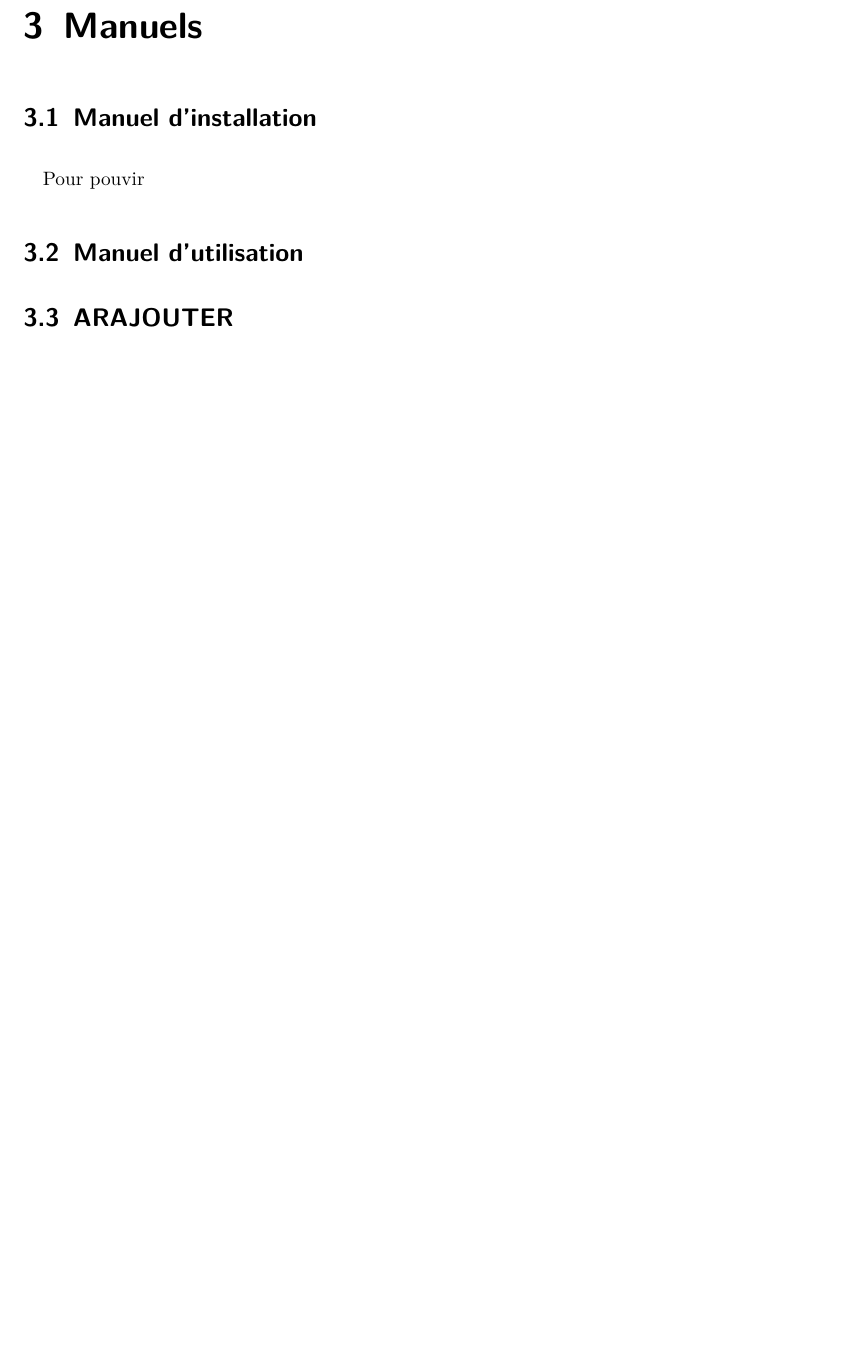
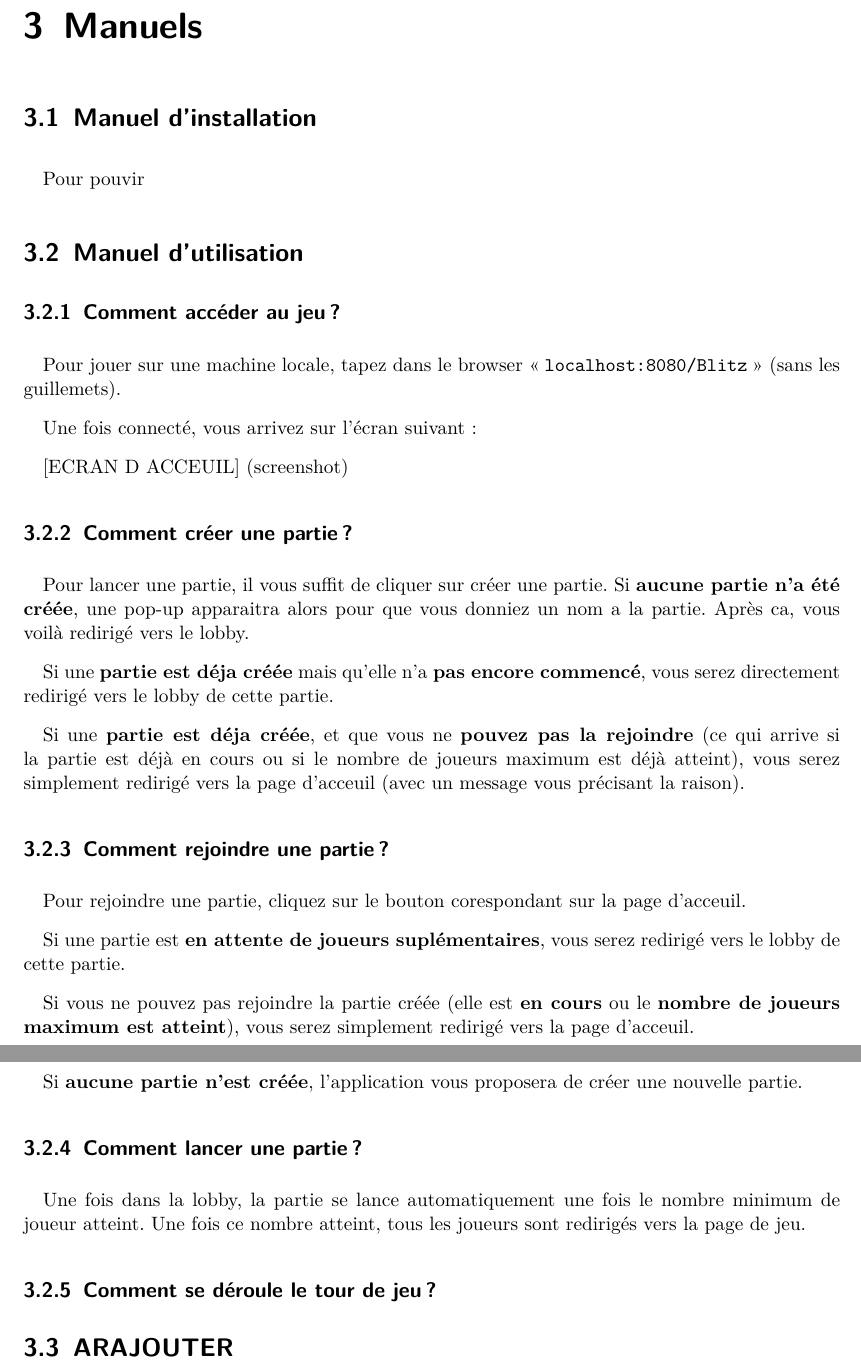
Before and after one commit to Crapoo/Blitz, a LaTeX document (rapport.tex): part of page 6 of 7 before the commit and two parts of pages 6 and 7 of 8 after it, the two joined at a grey line, cut so that both start at the same text, the shorter picture padded with empty space. Compiled offline with pdfLaTeX; an older LaTeX class or package is replaced by its successor.

Commit message:
Ajout premier jet manuel utilisation

```diff
--- a/rapport.tex
+++ b/rapport.tex
@@ -150,6 +150,34 @@
     Pour pouvir
 
     \section{Manuel d'utilisation}
+    \subsection{Comment accéder au jeu?}
+    Pour jouer sur une machine locale, tapez dans le browser \og \url{localhost:8080/Blitz}\fg{} (sans les guillemets).
+
+    Une fois connecté, vous arrivez sur l'écran suivant:
+
+    [ECRAN D ACCEUIL] (screenshot)
+
+    \subsection{Comment créer une partie?}
+    Pour lancer une partie, il vous suffit de cliquer sur créer une partie.
+    Si \textbf{aucune partie n'a été créée}, une pop-up apparaitra alors pour que vous donniez un nom a la partie. Après ca, vous voilà redirigé vers le lobby.
+
+    Si une \textbf{partie est déja créée} mais qu'elle n'a \textbf{pas encore commencé}, vous serez directement redirigé vers le lobby de cette partie.
+
+    Si une \textbf{partie est déja créée}, et que vous ne \textbf{pouvez pas la rejoindre} (ce qui arrive si la partie est déjà en cours ou si le nombre de joueurs maximum est déjà atteint), vous serez simplement redirigé vers la page d'acceuil (avec un message vous précisant la raison).
+
+    \subsection{Comment rejoindre une partie?}
+    Pour rejoindre une partie, cliquez sur le bouton corespondant sur la page d'acceuil.
+
+    Si une partie est \textbf{en attente de joueurs suplémentaires}, vous serez redirigé vers le lobby de cette partie.
+
+    Si vous ne pouvez pas rejoindre la partie créée (elle est \textbf{en cours} ou le \textbf{nombre de joueurs maximum est atteint}), vous serez simplement redirigé vers la page d'acceuil.
+
+    Si \textbf{aucune partie n'est créée}, l'application vous proposera de créer une nouvelle partie.
+
+    \subsection{Comment lancer une partie?}
+    Une fois dans la lobby, la partie se lance automatiquement une fois le nombre minimum de joueur atteint. Une fois ce nombre atteint, tous les joueurs sont redirigés vers la page de jeu.
+
+    \subsection{Comment se déroule le tour de jeu?}
 
     \section{ARAJOUTER}
     Utilisation de \textbf{Pattern State} pour l'état de la partie
```
Also changed, not shown: rapport.pdf.
